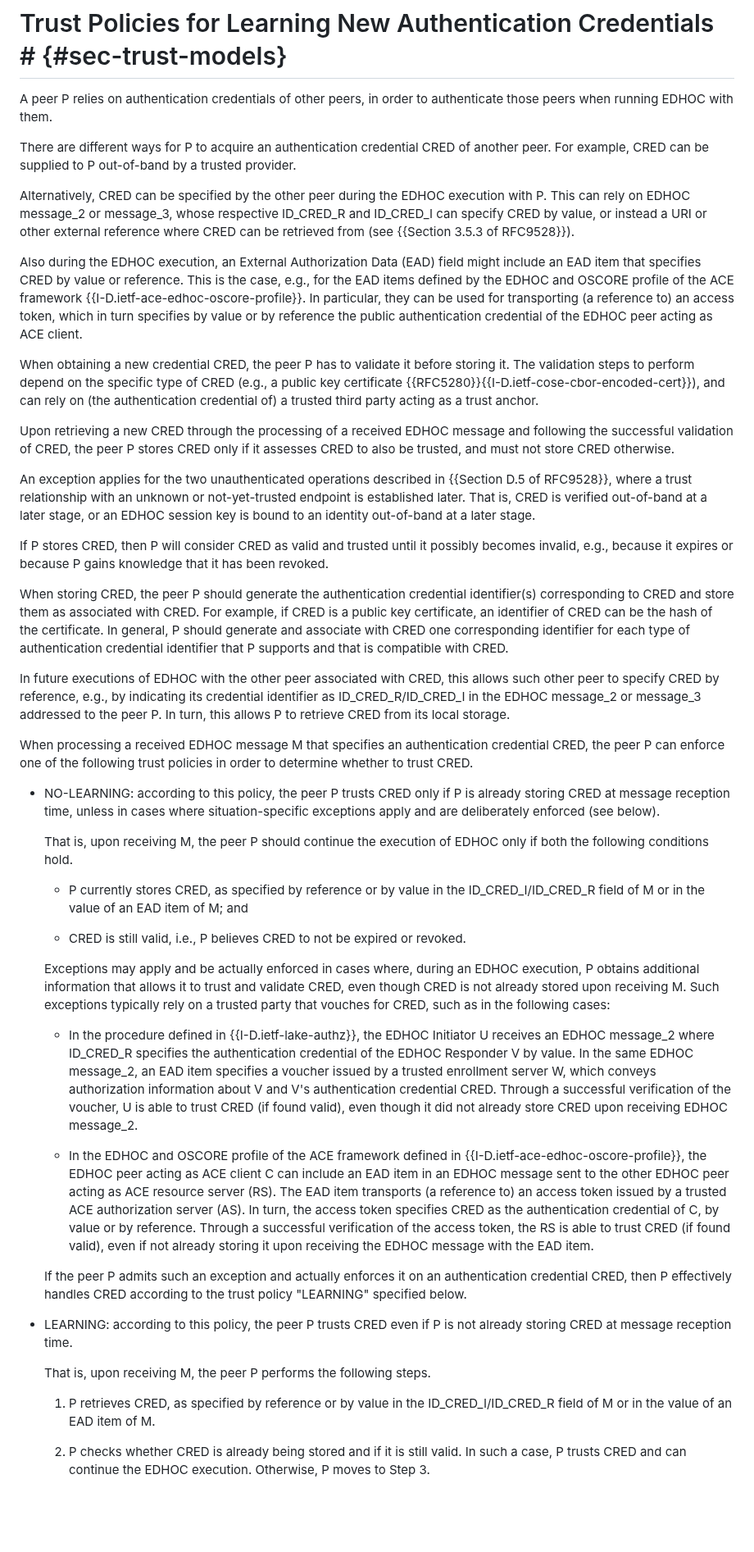
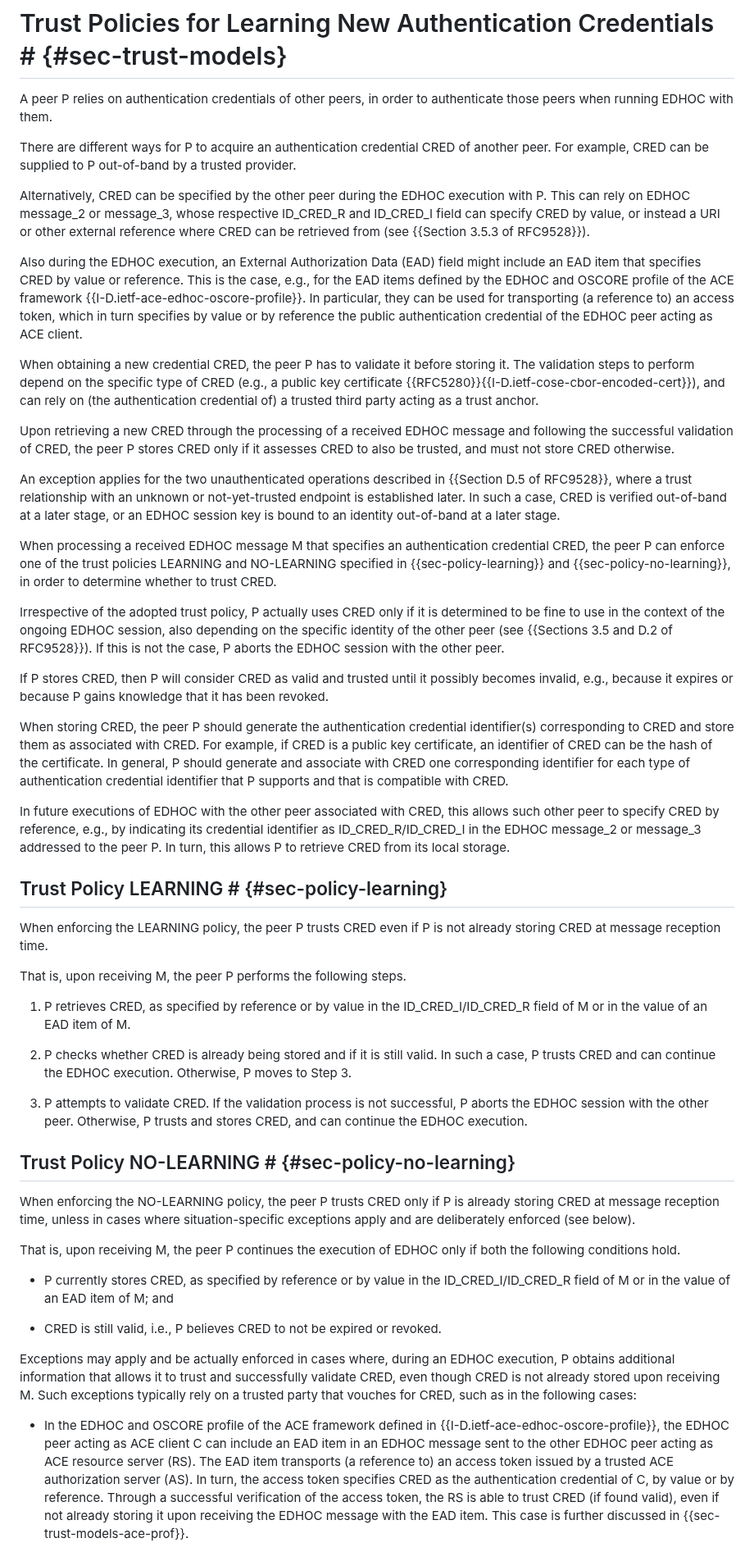
Before and after one commit to lake-wg/edhoc-impl-cons, a Markdown page: draft-ietf-lake-edhoc-impl-cons.md, the part around one of its changes. Shown at 82% size. Rendered like a GitHub page; blank space fills up the shorter version.

Commit message:
More modular presentation of trust policies and their enforcement

```diff
--- a/draft-ietf-lake-edhoc-impl-cons.md
+++ b/draft-ietf-lake-edhoc-impl-cons.md
@@ -291,7 +291,7 @@ A peer P relies on authentication credentials of other peers, in order to authen
 
 There are different ways for P to acquire an authentication credential CRED of another peer. For example, CRED can be supplied to P out-of-band by a trusted provider.
 
-Alternatively, CRED can be specified by the other peer during the EDHOC execution with P. This can rely on EDHOC message_2 or message_3, whose respective ID_CRED_R and ID_CRED_I can specify CRED by value, or instead a URI or other external reference where CRED can be retrieved from (see {{Section 3.5.3 of RFC9528}}).
+Alternatively, CRED can be specified by the other peer during the EDHOC execution with P. This can rely on EDHOC message_2 or message_3, whose respective ID_CRED_R and ID_CRED_I field can specify CRED by value, or instead a URI or other external reference where CRED can be retrieved from (see {{Section 3.5.3 of RFC9528}}).
 
 Also during the EDHOC execution, an External Authorization Data (EAD) field might include an EAD item that specifies CRED by value or reference. This is the case, e.g., for the EAD items defined by the EDHOC and OSCORE profile of the ACE framework {{I-D.ietf-ace-edhoc-oscore-profile}}. In particular, they can be used for transporting (a reference to) an access token, which in turn specifies by value or by reference the public authentication credential of the EDHOC peer acting as ACE client.
 
@@ -299,7 +299,11 @@ When obtaining a new credential CRED, the peer P has to validate it before stori
 
 Upon retrieving a new CRED through the processing of a received EDHOC message and following the successful validation of CRED, the peer P stores CRED only if it assesses CRED to also be trusted, and must not store CRED otherwise.
 
-An exception applies for the two unauthenticated operations described in {{Section D.5 of RFC9528}}, where a trust relationship with an unknown or not-yet-trusted endpoint is established later. That is, CRED is verified out-of-band at a later stage, or an EDHOC session key is bound to an identity out-of-band at a later stage.
+An exception applies for the two unauthenticated operations described in {{Section D.5 of RFC9528}}, where a trust relationship with an unknown or not-yet-trusted endpoint is established later. In such a case, CRED is verified out-of-band at a later stage, or an EDHOC session key is bound to an identity out-of-band at a later stage.
+
+When processing a received EDHOC message M that specifies an authentication credential CRED, the peer P can enforce one of the trust policies LEARNING and NO-LEARNING specified in {{sec-policy-learning}} and {{sec-policy-no-learning}}, in order to determine whether to trust CRED.
+
+Irrespective of the adopted trust policy, P actually uses CRED only if it is determined to be fine to use in the context of the ongoing EDHOC session, also depending on the specific identity of the other peer (see {{Sections 3.5 and D.2 of RFC9528}}). If this is not the case, P aborts the EDHOC session with the other peer.
 
 If P stores CRED, then P will consider CRED as valid and trusted until it possibly becomes invalid, e.g., because it expires or because P gains knowledge that it has been revoked.
 
@@ -307,29 +311,29 @@ When storing CRED, the peer P should generate the authentication credential iden
 
 In future executions of EDHOC with the other peer associated with CRED, this allows such other peer to specify CRED by reference, e.g., by indicating its credential identifier as ID_CRED_R/ID_CRED_I in the EDHOC message_2 or message_3 addressed to the peer P. In turn, this allows P to retrieve CRED from its local storage.
 
-When processing a received EDHOC message M that specifies an authentication credential CRED, the peer P can enforce one of the following trust policies in order to determine whether to trust CRED.
+## Trust Policy LEARNING # {#sec-policy-learning}
 
-* NO-LEARNING: according to this policy, the peer P trusts CRED only if P is already storing CRED at message reception time, unless in cases where situation-specific exceptions apply and are deliberately enforced (see below).
+When enforcing the LEARNING policy, the peer P trusts CRED even if P is not already storing CRED at message reception time.
 
-   That is, upon receiving M, the peer P should continue the execution of EDHOC only if both the following conditions hold.
+That is, upon receiving M, the peer P performs the following steps.
 
-   * P currently stores CRED, as specified by reference or by value in the ID_CRED_I/ID_CRED_R field of M or in the value of an EAD item of M; and
+1. P retrieves CRED, as specified by reference or by value in the ID_CRED_I/ID_CRED_R field of M or in the value of an EAD item of M.
 
-   * CRED is still valid, i.e., P believes CRED to not be expired or revoked.
+2. P checks whether CRED is already being stored and if it is still valid. In such a case, P trusts CRED and can continue the EDHOC execution. Otherwise, P moves to Step 3.
 
-   Exceptions may apply and be actually enforced in cases where, during an EDHOC execution, P obtains additional information that allows it to trust and validate CRED, even though CRED is not already stored upon receiving M. Such exceptions typically rely on a trusted party that vouches for CRED, such as in the following cases:
+3. P attempts to validate CRED. If the validation process is not successful, P aborts the EDHOC session with the other peer. Otherwise, P trusts and stores CRED, and can continue the EDHOC execution.
 
-   * In the procedure defined in {{I-D.ietf-lake-authz}}, the EDHOC Initiator U receives an EDHOC message_2 where ID_CRED_R specifies the authentication credential of the EDHOC Responder V by value. In the same EDHOC message_2, an EAD item specifies a voucher issued by a trusted enrollment server W, which conveys authorization information about V and V's authentication credential CRED. Through a successful verification of the voucher, U is able to trust CRED (if found valid), even though it did not already store CRED upon receiving EDHOC message_2.
+## Trust Policy NO-LEARNING # {#sec-policy-no-learning}
 
-   * In the EDHOC and OSCORE profile of the ACE framework defined in {{I-D.ietf-ace-edhoc-oscore-profile}}, the EDHOC peer acting as ACE client C can include an EAD item in an EDHOC message sent to the other EDHOC peer acting as ACE resource server (RS). The EAD item transports (a reference to) an access token issued by a trusted ACE authorization server (AS). In turn, the access token specifies CRED as the authentication credential of C, by value or by reference. Through a successful verification of the access token, the RS is able to trust CRED (if found valid), even if not already storing it upon receiving the EDHOC message with the EAD item.
+When enforcing the NO-LEARNING policy, the peer P trusts CRED only if P is already storing CRED at message reception time, unless in cases where situation-specific exceptions apply and are deliberately enforced (see below).
 
-   If the peer P admits such an exception and actually enforces it on an authentication credential CRED, then P effectively handles CRED according to the trust policy "LEARNING" specified below.
+That is, upon receiving M, the peer P continues the execution of EDHOC only if both the following conditions hold.
 
-* LEARNING: according to this policy, the peer P trusts CRED even if P is not already storing CRED at message reception time.
+* P currently stores CRED, as specified by reference or by value in the ID_CRED_I/ID_CRED_R field of M or in the value of an EAD item of M; and
 
-   That is, upon receiving M, the peer P performs the following steps.
+* CRED is still valid, i.e., P believes CRED to not be expired or revoked.
 
-   1. P retrieves CRED, as specified by reference or by value in the ID_CRED_I/ID_CRED_R field of M or in the value of an EAD item of M.
+Exceptions may apply and be actually enforced in cases where, during an EDHOC execution, P obtains additional information that allows it to trust and successfully validate CRED, even though CRED is not already stored upon receiving M. Such exceptions typically rely on a trusted party that vouches for CRED, such as in the following cases:
 
-   2. P checks whether CRED is already being stored and if it is still valid. In such a case, P trusts CRED and can continue the EDHOC execution. Otherwise, P moves to Step 3.
+* In the EDHOC and OSCORE profile of the ACE framework defined in {{I-D.ietf-ace-edhoc-oscore-profile}}, the EDHOC peer acting as ACE client C can include an EAD item in an EDHOC message sent to the other EDHOC peer acting as ACE resource server (RS). The EAD item transports (a reference to) an access token issued by a trusted ACE authorization server (AS). In turn, the access token specifies CRED as the authentication credential of C, by value or by reference. Through a successful verification of the access token, the RS is able to trust CRED (if found valid), even if not already storing it upon receiving the EDHOC message with the EAD item. This case is further discussed in {{sec-trust-models-ace-prof}}.
 
```
Also changed, not shown: other parts of draft-ietf-lake-edhoc-impl-cons.md (+15 -7 lines).
